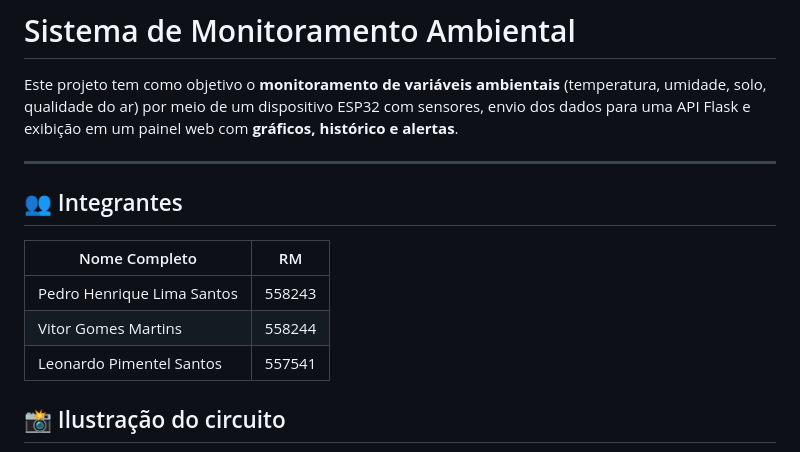
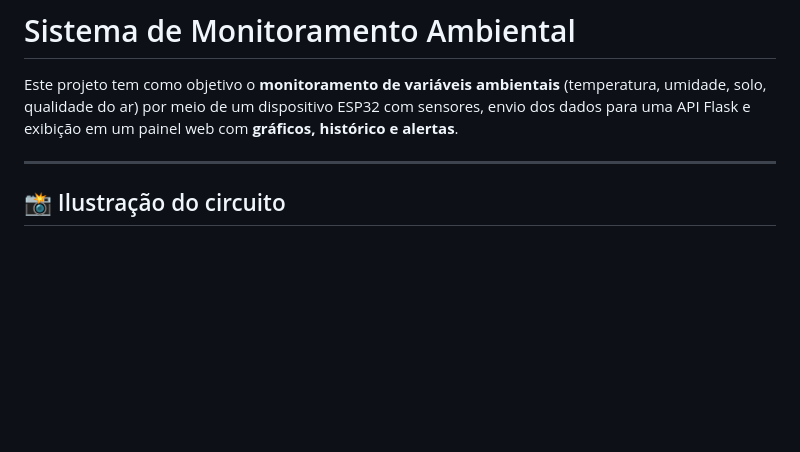
Before and after one commit to 30Lima/The-Guardians-eye-iot, a Markdown page: readme.md, the part around the change. Rendered like a GitHub page; blank space fills up the shorter version.

```diff
--- a/readme.md
+++ b/readme.md
@@ -3,14 +3,6 @@
 Este projeto tem como objetivo o **monitoramento de variáveis ambientais** (temperatura, umidade, solo, qualidade do ar) por meio de um dispositivo ESP32 com sensores, envio dos dados para uma API Flask e exibição em um painel web com **gráficos, histórico e alertas**.
 
 ---
-
-## 👥 Integrantes
-
-| Nome Completo               | RM       |
-|-----------------------------|----------|
-| Pedro Henrique Lima Santos  | 558243   |
-| Vitor Gomes Martins         | 558244   |
-| Leonardo Pimentel Santos    | 557541   |
 
 ## 📸 Ilustração do circuito
 
```
